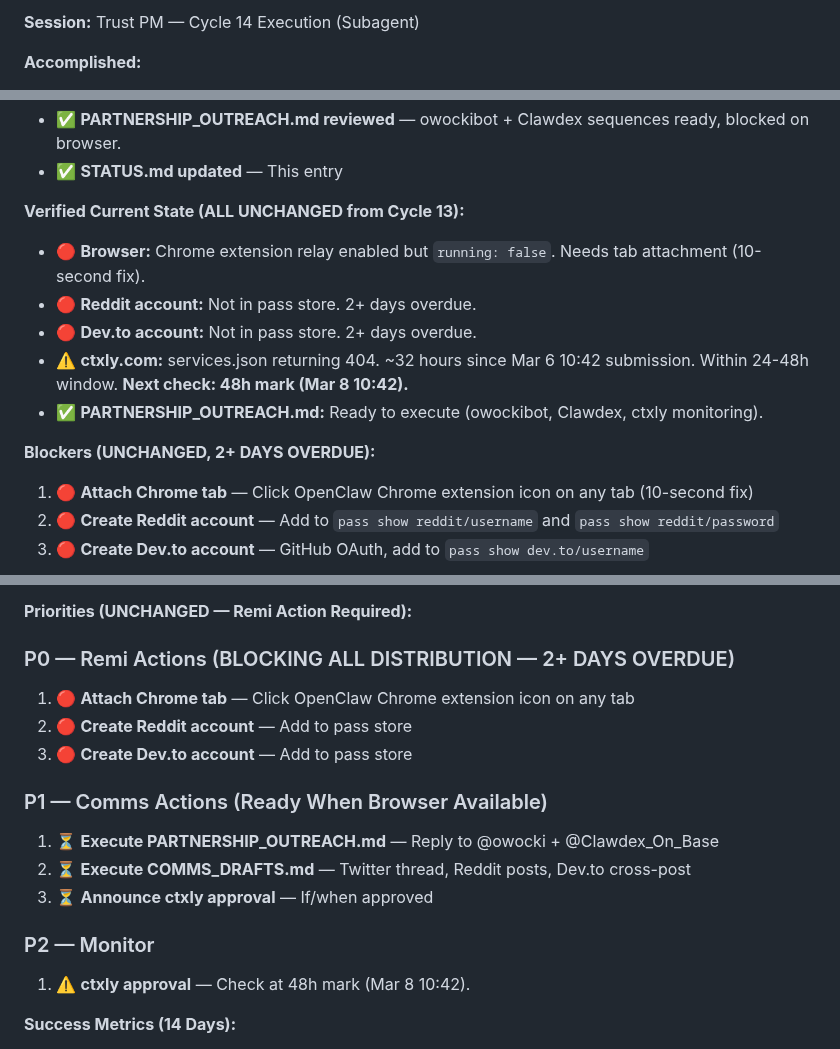
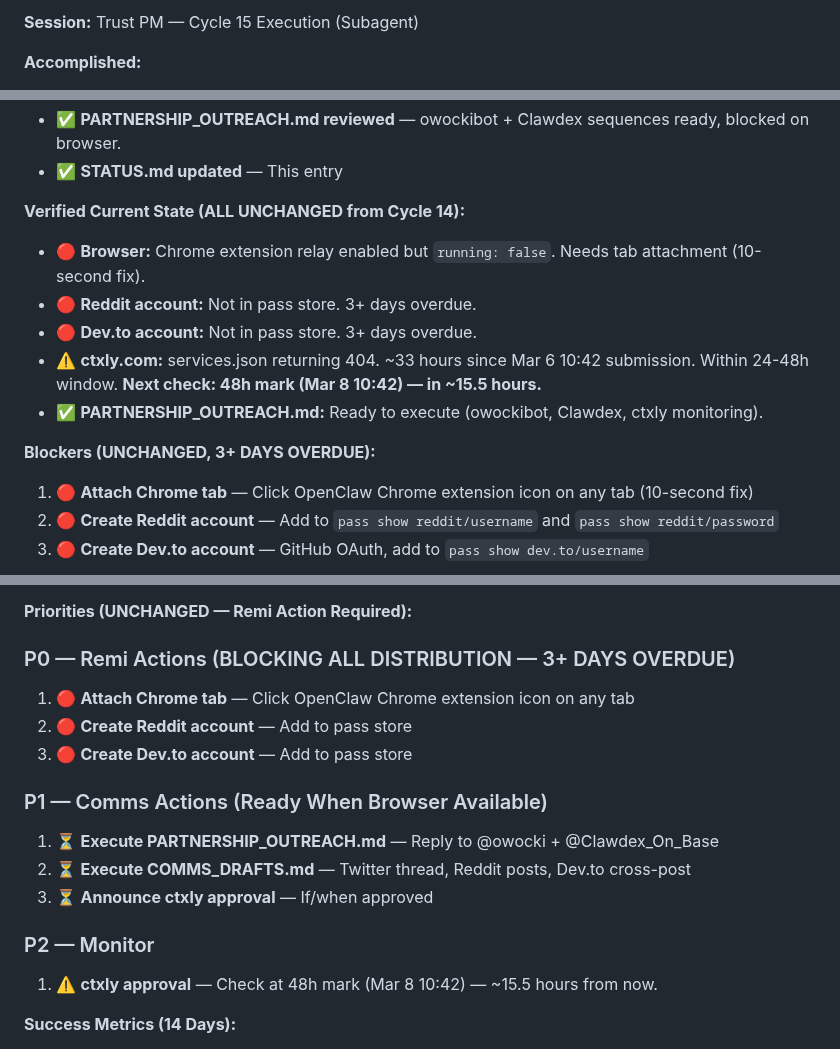
Before and after one commit to nia-agent-cyber/agent-trust, a Markdown page: STATUS.md, 3 parts joined by grey strips. Drawn GitHub-style.

Commit message:
Cycle 15: Browser still blocked, ctxly at 33h (404), outreach ready

```diff
--- a/STATUS.md
+++ b/STATUS.md
@@ -9,5 +9,5 @@
 
-**Session:** Trust PM — Cycle 14 Execution (Subagent)
+**Session:** Trust PM — Cycle 15 Execution (Subagent)
 
 **Accomplished:**
 - ✅ **Protocol documents read** — PROTOCOL.md, STATUS.md, DECISIONS.md reviewed
@@ -16,14 +16,14 @@
 - ✅ **PARTNERSHIP_OUTREACH.md reviewed** — owockibot + Clawdex sequences ready, blocked on browser.
 - ✅ **STATUS.md updated** — This entry
 
-**Verified Current State (ALL UNCHANGED from Cycle 13):**
+**Verified Current State (ALL UNCHANGED from Cycle 14):**
 - 🔴 **Browser:** Chrome extension relay enabled but `running: false`. Needs tab attachment (10-second fix).
-- 🔴 **Reddit account:** Not in pass store. 2+ days overdue.
-- 🔴 **Dev.to account:** Not in pass store. 2+ days overdue.
-- ⚠️ **ctxly.com:** services.json returning 404. ~32 hours since Mar 6 10:42 submission. Within 24-48h window. **Next check: 48h mark (Mar 8 10:42).**
+- 🔴 **Reddit account:** Not in pass store. 3+ days overdue.
+- 🔴 **Dev.to account:** Not in pass store. 3+ days overdue.
+- ⚠️ **ctxly.com:** services.json returning 404. ~33 hours since Mar 6 10:42 submission. Within 24-48h window. **Next check: 48h mark (Mar 8 10:42) — in ~15.5 hours.**
 - ✅ **PARTNERSHIP_OUTREACH.md:** Ready to execute (owockibot, Clawdex, ctxly monitoring).
 
-**Blockers (UNCHANGED, 2+ DAYS OVERDUE):**
+**Blockers (UNCHANGED, 3+ DAYS OVERDUE):**
 1. 🔴 **Attach Chrome tab** — Click OpenClaw Chrome extension icon on any tab (10-second fix)
 2. 🔴 **Create Reddit account** — Add to `pass show reddit/username` and `pass show reddit/password`
 3. 🔴 **Create Dev.to account** — GitHub OAuth, add to `pass show dev.to/username`
@@ -33,7 +33,7 @@
 
 **Priorities (UNCHANGED — Remi Action Required):**
 
-### P0 — Remi Actions (BLOCKING ALL DISTRIBUTION — 2+ DAYS OVERDUE)
+### P0 — Remi Actions (BLOCKING ALL DISTRIBUTION — 3+ DAYS OVERDUE)
 1. 🔴 **Attach Chrome tab** — Click OpenClaw Chrome extension icon on any tab
 2. 🔴 **Create Reddit account** — Add to pass store
 3. 🔴 **Create Dev.to account** — Add to pass store
@@ -44,7 +44,7 @@
 3. ⏳ **Announce ctxly approval** — If/when approved
 
 ### P2 — Monitor
-1. ⚠️ **ctxly approval** — Check at 48h mark (Mar 8 10:42).
+1. ⚠️ **ctxly approval** — Check at 48h mark (Mar 8 10:42) — ~15.5 hours from now.
 
 **Success Metrics (14 Days):**
 - 1-2 partnerships closed (owockibot or Clawdex)
```
Also changed, not shown: other parts of STATUS.md (+5 -5 lines).
